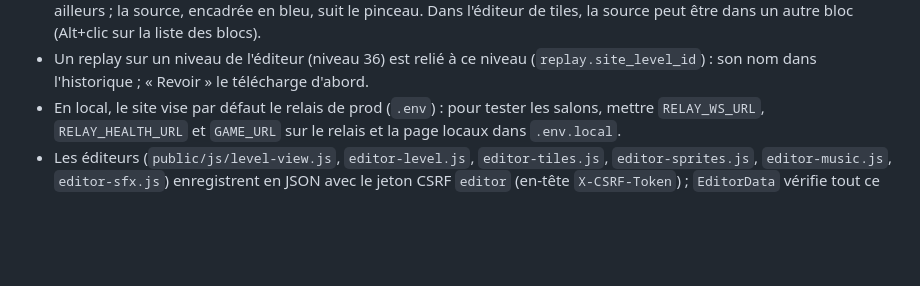
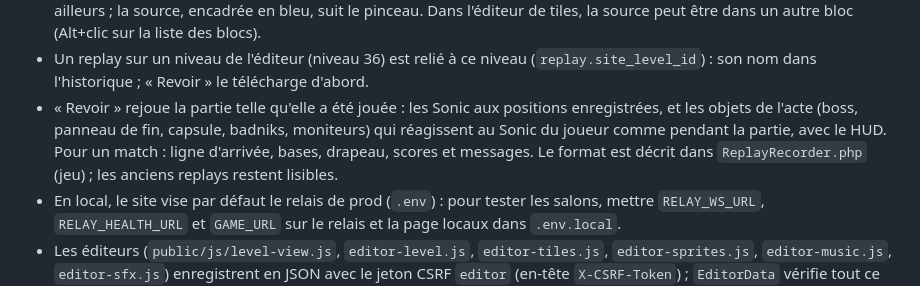
Before and after one commit to davidnurdin/sonicGameSite, a Markdown page: README.md, the part around the change. GitHub-like rendering; blank space fills up the shorter version.

Commit message:
README : « Revoir » rejoue la partie fidèlement (objets, boss, panneau, HUD, matchs)
Co-Authored-By: Claude Opus 5.5 <noreply@anthropic.com>

```diff
--- a/README.md
+++ b/README.md
@@ -129,6 +129,10 @@ plafonne chaque envoi et en limite le nombre (240 par heure et par compte).
   être dans un autre bloc (Alt+clic sur la liste des blocs).
 - Un replay sur un niveau de l'éditeur (niveau 36) est relié à ce niveau (`replay.site_level_id`) : son nom dans
   l'historique ; « Revoir » le télécharge d'abord.
+- « Revoir » rejoue la partie telle qu'elle a été jouée : les Sonic aux positions enregistrées, et les objets
+  de l'acte (boss, panneau de fin, capsule, badniks, moniteurs) qui réagissent au Sonic du joueur comme pendant
+  la partie, avec le HUD. Pour un match : ligne d'arrivée, bases, drapeau, scores et messages. Le format est
+  décrit dans `ReplayRecorder.php` (jeu) ; les anciens replays restent lisibles.
 - En local, le site vise par défaut le relais de prod (`.env`) : pour tester les salons, mettre `RELAY_WS_URL`,
   `RELAY_HEALTH_URL` et `GAME_URL` sur le relais et la page locaux dans `.env.local`.
 - Les éditeurs (`public/js/level-view.js`, `editor-level.js`, `editor-tiles.js`, `editor-sprites.js`,
```
